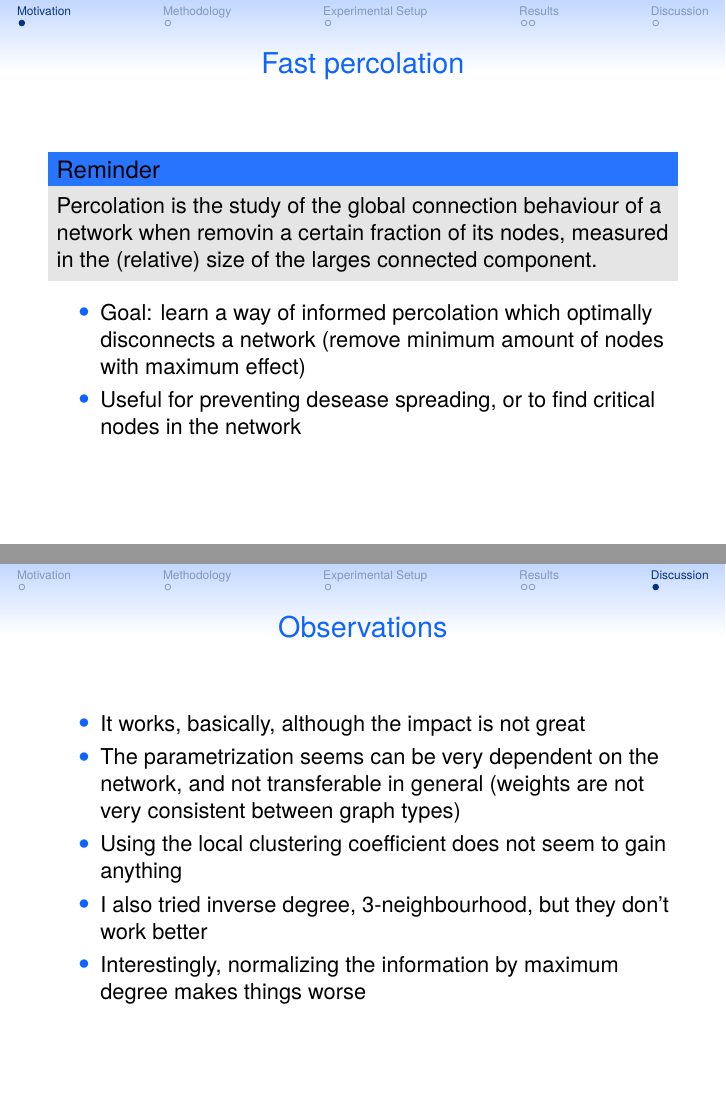
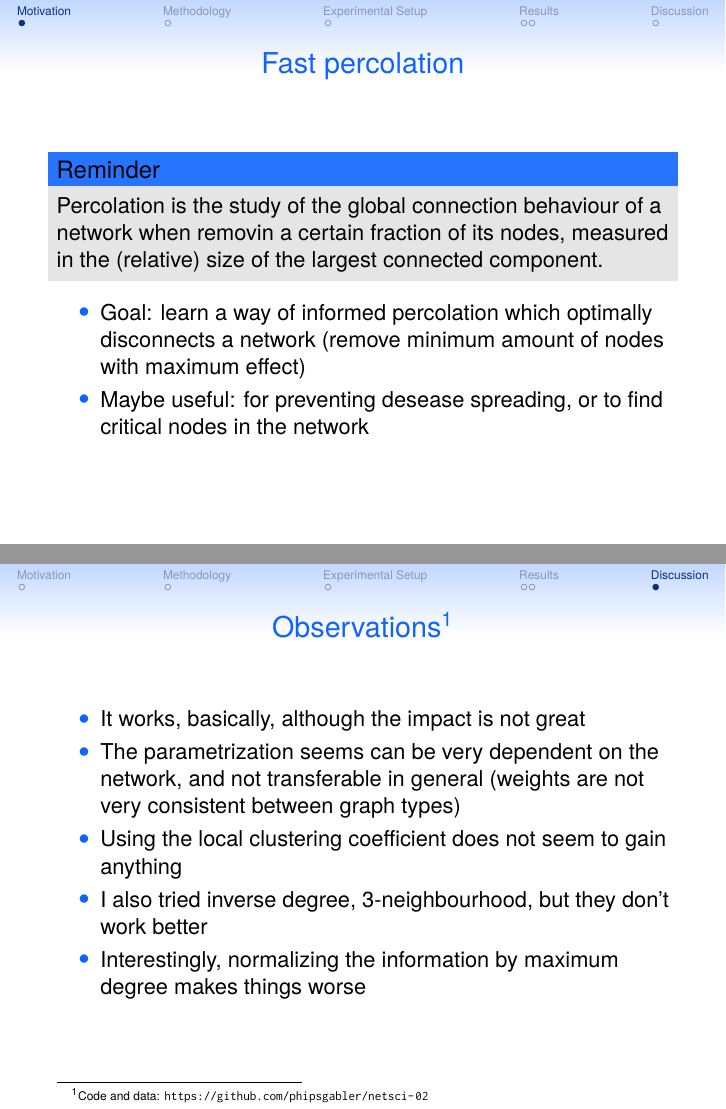
Before and after one commit to phipsgabler/netsci-02, LaTeX slides (slides/presentation.tex): pages 1 and 6 of 6, joined at a grey line. Compiled offline with pdfLaTeX.

Commit message:
Fix some stuff in presentation

```diff
--- a/slides/presentation.tex
+++ b/slides/presentation.tex
@@ -57,13 +57,13 @@
 \begin{frame}{Fast percolation}
   \begin{block}{Reminder}
     Percolation is the study of the global connection behaviour of a network when removin a certain
-    fraction of its nodes, measured in the (relative) size of the larges connected component.
+    fraction of its nodes, measured in the (relative) size of the largest connected component.
   \end{block}
 
   \begin{itemize}
   \item Goal: learn a way of informed percolation which optimally disconnects a network (remove
     minimum amount of nodes with maximum effect)
-  \item Useful for preventing desease spreading, or to find critical nodes in the network
+  \item Maybe useful: for preventing desease spreading, or to find critical nodes in the network
   \end{itemize}
 \end{frame}
 
@@ -167,7 +167,7 @@ individual probabilities are scaled accordingly.
 
 %%%%%%%%%%%%%%%%%%%%%%%%%%%%%%%%%%%%%%%%%%%%%%%%%%%%%%%%%%%%%%%%%%%%%%%%%%%%%%%%%%%%%%%%%%%%%%%%%%%%
 \section{Discussion}
-\begin{frame}{Observations}
+\begin{frame}{Observations\footnotemark}
   \begin{itemize}
   \item It works, basically, although the impact is not great
   \item The parametrization seems can be very dependent on the network, and not transferable in
@@ -176,6 +176,8 @@ individual probabilities are scaled accordingly.
   \item I also tried inverse degree, 3-neighbourhood, but they don't work better
   \item Interestingly, normalizing the information by maximum degree makes things worse
   \end{itemize}
+  \footnotetext[1]{Code and data:
+    \protect\url{https://github.com/phipsgabler/netsci-02}}
 \end{frame}
 
 
```
Also changed, not shown: slides/presentation.pdf, slides/presentation.tex (8 more changed lines).
